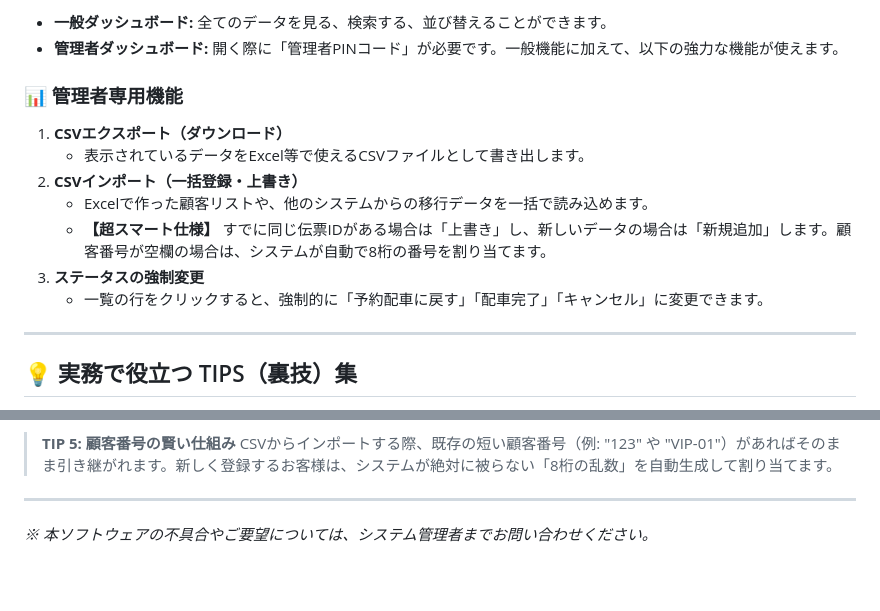
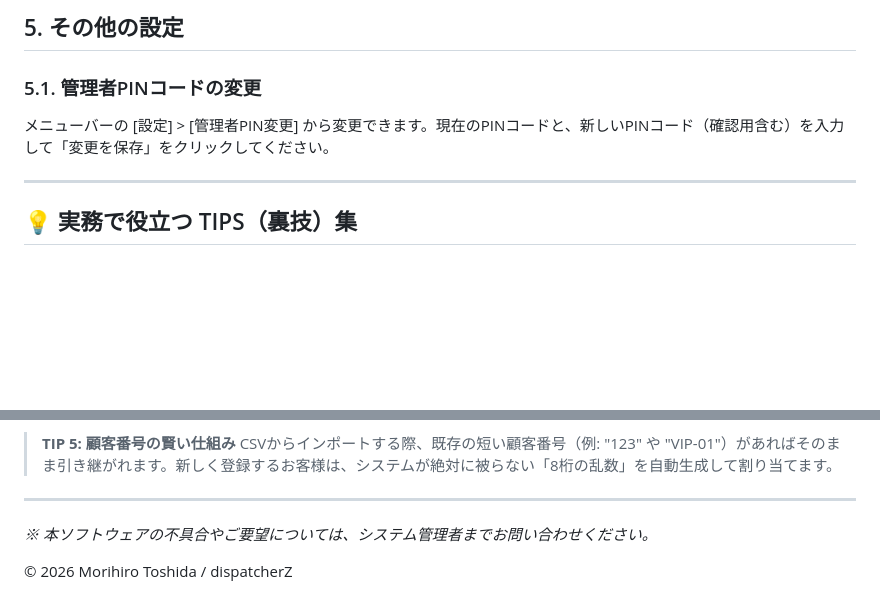
Before and after one commit to morihirotoshida/dispatcherz, a Markdown page: dispatcherZ_manual.md, 2 parts joined by grey strips. Rendered like a GitHub page; blank space fills up the shorter version.

```diff
--- a/dispatcherZ_manual.md
+++ b/dispatcherZ_manual.md
@@ -55,15 +65,7 @@ dispatcherZは、使う人（配車係）の好みに合わせて画面を自由
 
-* **一般ダッシュボード:** 全てのデータを見る、検索する、並び替えることができます。
-* **管理者ダッシュボード:** 開く際に「管理者PINコード」が必要です。一般機能に加えて、以下の強力な機能が使えます。
-
-### 📊 管理者専用機能
-1. **CSVエクスポート（ダウンロード）**
-   * 表示されているデータをExcel等で使えるCSVファイルとして書き出します。
-2. **CSVインポート（一括登録・上書き）**
-   * Excelで作った顧客リストや、他のシステムからの移行データを一括で読み込めます。
-   * **【超スマート仕様】** すでに同じ伝票IDがある場合は「上書き」し、新しいデータの場合は「新規追加」します。顧客番号が空欄の場合は、システムが自動で8桁の番号を割り当てます。
-3. **ステータスの強制変更**
-   * 一覧の行をクリックすると、強制的に「予約配車に戻す」「配車完了」「キャンセル」に変更できます。
+## 5. その他の設定
+### 5.1. 管理者PINコードの変更
+メニューバーの [設定] > [管理者PIN変更] から変更できます。現在のPINコードと、新しいPINコード（確認用含む）を入力して「変更を保存」をクリックしてください。
 
 ---
 
@@ -85,5 +87,6 @@ dispatcherZは、使う人（配車係）の好みに合わせて画面を自由
 > CSVからインポートする際、既存の短い顧客番号（例: "123" や "VIP-01"）があればそのまま引き継がれます。新しく登録するお客様は、システムが絶対に被らない「8桁の乱数」を自動生成して割り当てます。
 
 ---
+*※ 本ソフトウェアの不具合やご要望については、システム管理者までお問い合わせください。*
 
-*※ 本ソフトウェアの不具合やご要望については、システム管理者までお問い合わせください。*
+© 2026 Morihiro Toshida / dispatcherZ
```
Also changed, not shown: other parts of dispatcherZ_manual.md (+47 -37 lines).
